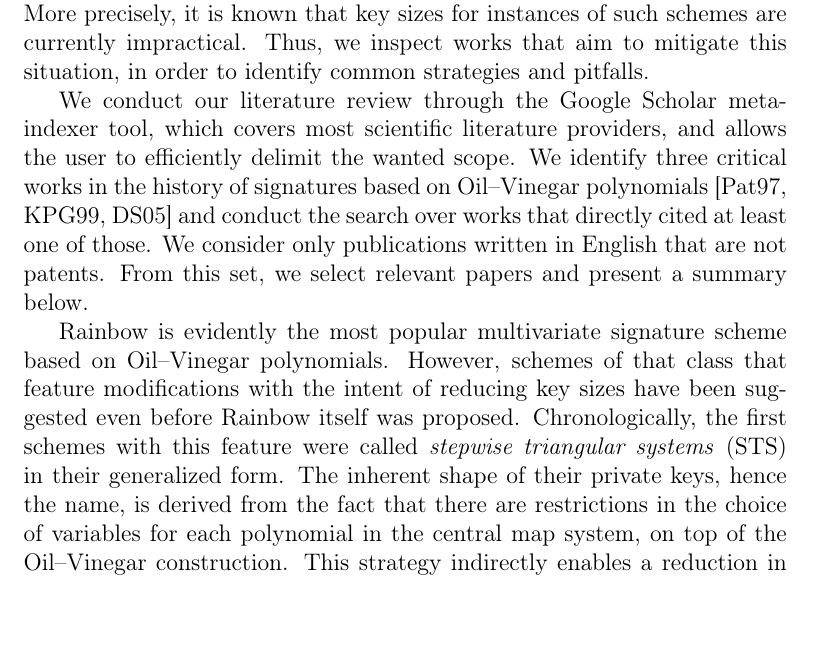
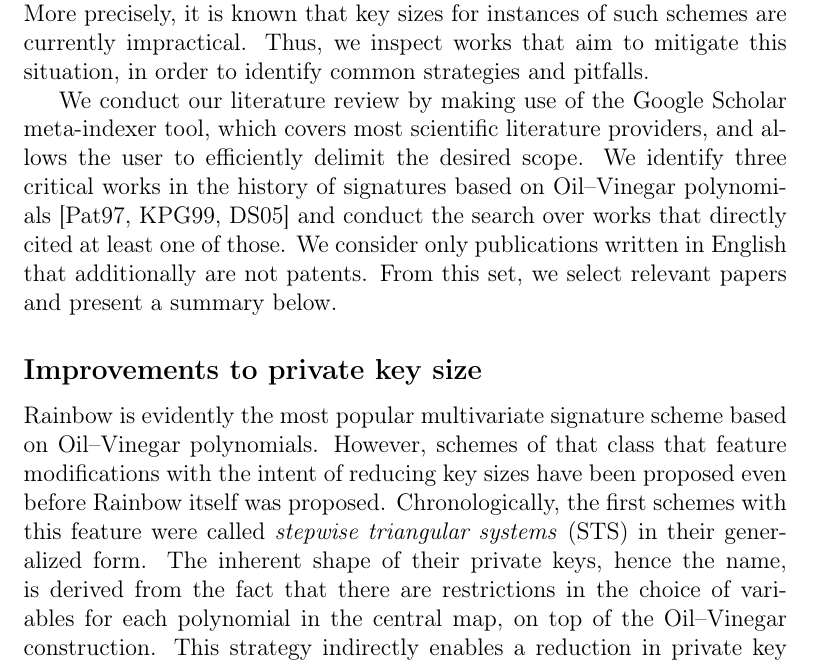
Before and after one commit to zambonin/msc, a LaTeX book (main.tex): part of page 1 of 5 before the commit and part of page 1 of 6 after it, cut so that both start at the same text, the shorter picture padded with empty space. Compiled offline with pdfLaTeX.

Commit message:
overleaf_to_git: update main.tex from r2661 to r2669

```diff
--- a/main.tex
+++ b/main.tex
@@ -13,7 +13,7 @@
 
 In this section, we make use of the previously well-defined boundaries with regards to the scope of our work in order to perform the necessary search in the literature. We recall that our main object of study are digital signature schemes which make use of Oil--Vinegar polynomials in their construction. More precisely, it is known that key sizes for instances of such schemes are currently impractical. Thus, we inspect works that aim to mitigate this situation, in order to identify common strategies and pitfalls.
 
-We conduct our literature review through the Google Scholar meta-indexer tool, which covers most scientific literature providers, and allows the user to efficiently delimit the wanted scope. We identify three critical works in the history of signatures based on Oil--Vinegar polynomials~\cite{Patarin:199709,Kipnis:199904,Ding:200506} and conduct the search over works that directly cited at least one of those. We consider only publications written in English that are not patents. From this set, we select relevant papers and present a summary below.
+We conduct our literature review by making use of the Google Scholar meta-indexer tool, which covers most scientific literature providers, and allows the user to efficiently delimit the desired scope. We identify three critical works in the history of signatures based on Oil--Vinegar polynomials~\cite{Patarin:199709,Kipnis:199904,Ding:200506} and conduct the search over works that directly cited at least one of those. We consider only publications written in English that additionally are not patents. From this set, we select relevant papers and present a summary below.
 
 % TODO explain how they were broken
 % if we're able to classify exactly which attack broke each scheme, then a table can be made
@@ -25,7 +25,9 @@ We conduct our literature review through the Google Scholar meta-indexer tool, w
 
 % TODO divide into sections, looks better
 
-Rainbow is evidently the most popular multivariate signature scheme based on Oil--Vinegar polynomials. However, schemes of that class that feature modifications with the intent of reducing key sizes have been suggested even before Rainbow itself was proposed. Chronologically, the first schemes with this feature were called \emph{stepwise triangular systems} (STS) in their generalized form. The inherent shape of their private keys, hence the name, is derived from the fact that there are restrictions in the choice of variables for each polynomial in the central map system, on top of the Oil--Vinegar construction. This strategy indirectly enables a reduction in private key size. STS schemes were broken in the same work that designed the general classification~\cite{}.
+\subsection{Improvements to private key size}
+
+Rainbow is evidently the most popular multivariate signature scheme based on Oil--Vinegar polynomials. However, schemes of that class that feature modifications with the intent of reducing key sizes have been proposed even before Rainbow itself was proposed. Chronologically, the first schemes with this feature were called \emph{stepwise triangular systems} (STS) in their generalized form. The inherent shape of their private keys, hence the name, is derived from the fact that there are restrictions in the choice of variables for each polynomial in the central map, on top of the Oil--Vinegar construction. This strategy indirectly enables a reduction in private key size. STS schemes were broken in the same work that designed the general classification~\cite{}.
 
 A similar idea introduced at roughly the same time are \emph{tame transformation schemes} (TTS), in which equations in the private key are required to present a minimum level of sparseness. This strategy remained unbroken for a longer duration than STS. In this period, STS and TTS were found to be specialized cases of the general Rainbow construction after it was published~\cite{}, due to their similarities in the usage of layers and the central map inversion procedure. These advances, as well as the cryptanalysis of Rainbow itself~\cite{}, led to the development of new attacks that rendered TTS insecure~\cite{}. Further modifications were suggested to salvage and enhance the previous schemes, but every such variant was broken through a general attack due to Thomae--Wolf~\cite{}.
 
```
